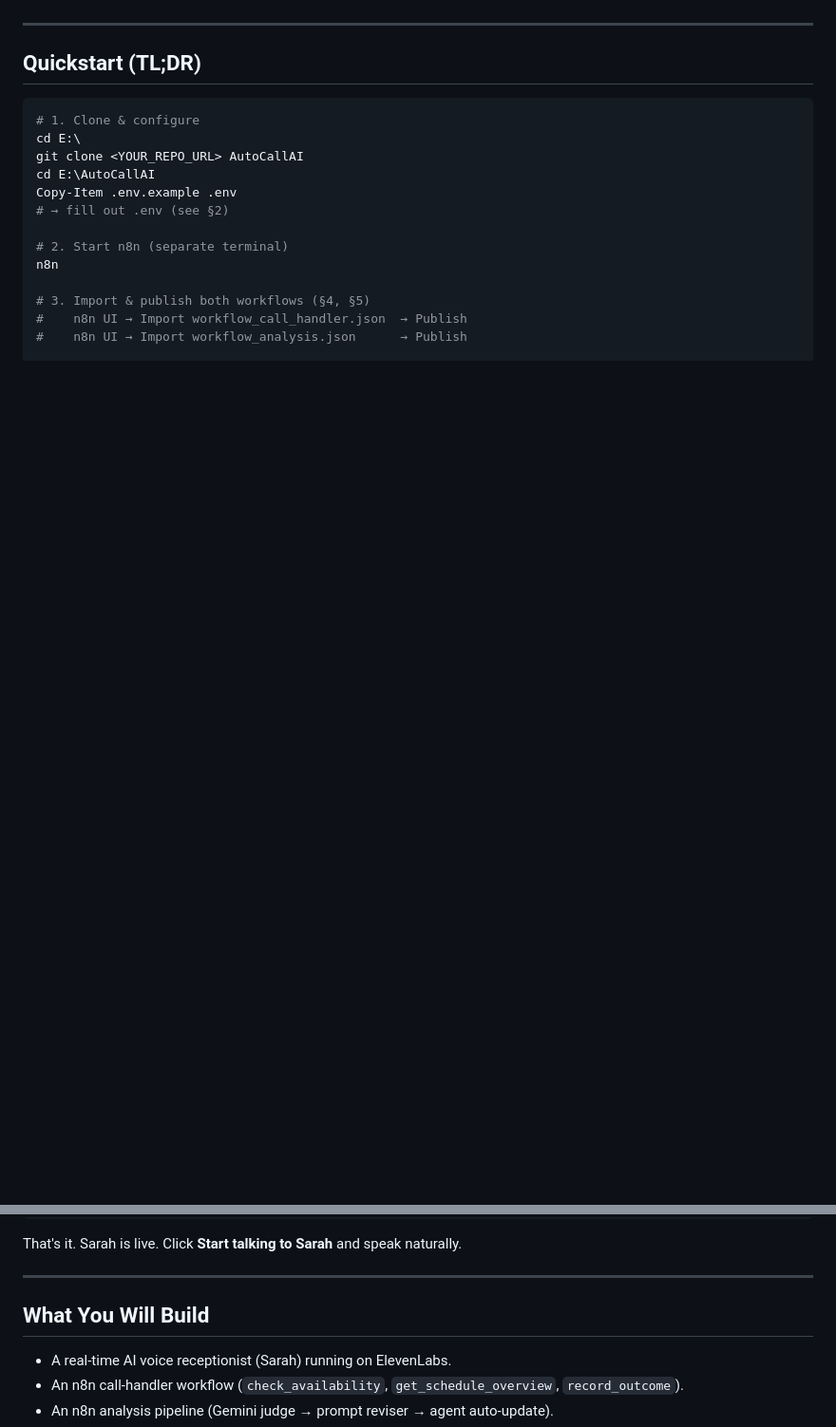
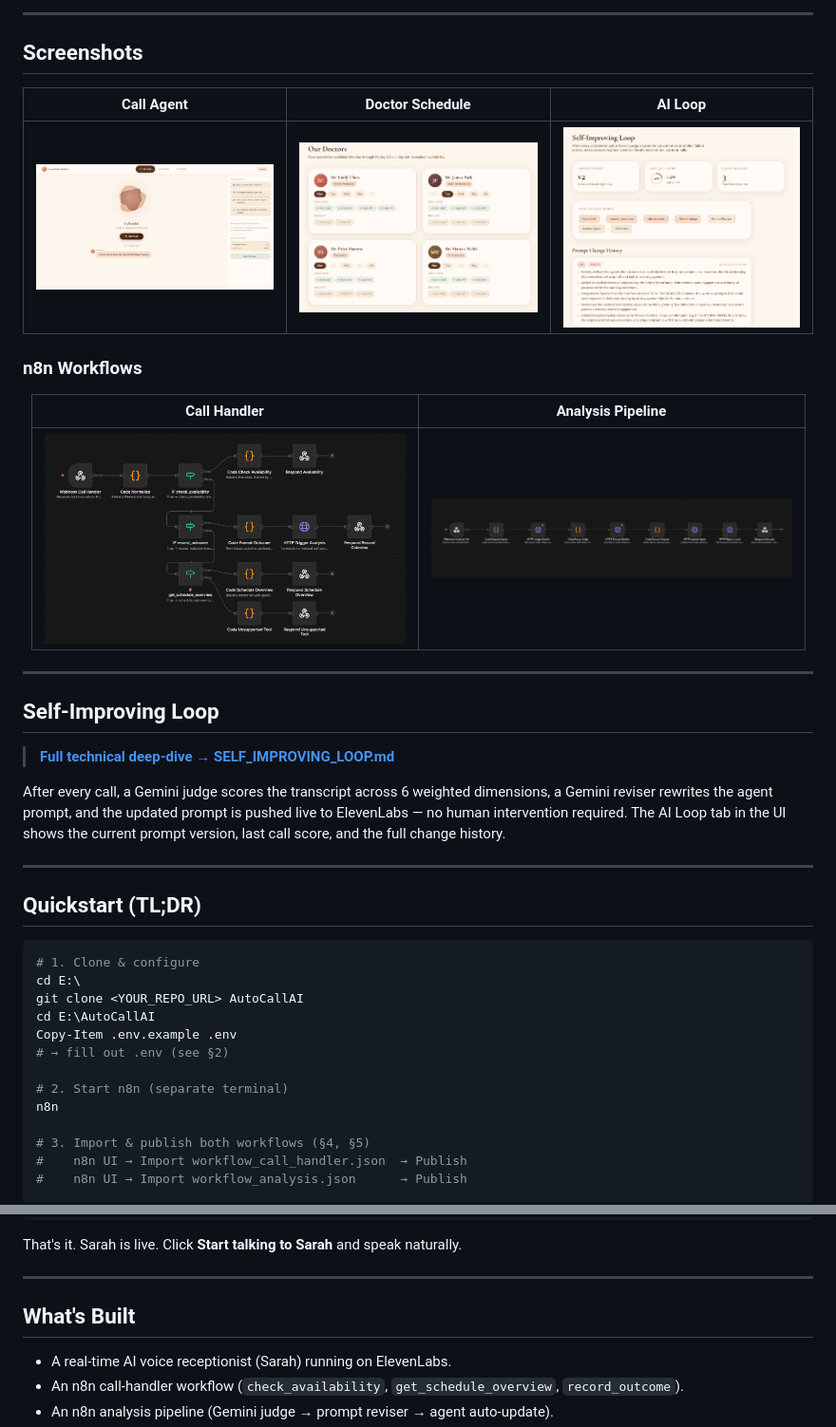
Before and after one commit to PranavMishra17/AutoCallAI, a Markdown page: README.md, 2 parts joined by grey strips. Shown: that part at 95% size. Drawn GitHub-style; pictures changed too: img/agent.png (added), img/analysis.png (added), img/doc.png (added); blank space fills up the shorter version.

Commit message:
docs: README + visuals + loop ref

```diff
--- a/README.md
+++ b/README.md
@@ -4,3 +17,32 @@ Self-improving AI voice agent for medical appointment scheduling — with live v
+---
+
+## Screenshots
+
+<div align="center">
+
+| Call Agent | Doctor Schedule | AI Loop |
+|:---:|:---:|:---:|
+| <img src="img/agent.png" width="260"/> | <img src="img/doc.png" width="260"/> | <img src="img/loop.png" width="260"/> |
+
+</div>
+
+### n8n Workflows
+
+<div align="center">
+
+| Call Handler | Analysis Pipeline |
+|:---:|:---:|
+| <img src="img/handler.png" width="380"/> | <img src="img/analysis.png" width="380"/> |
+
+</div>
+
+---
+
+## Self-Improving Loop
+
+> **[Full technical deep-dive → SELF_IMPROVING_LOOP.md](SELF_IMPROVING_LOOP.md)**
+
+After every call, a Gemini judge scores the transcript across 6 weighted dimensions, a Gemini reviser rewrites the agent prompt, and the updated prompt is pushed live to ElevenLabs — no human intervention required. The AI Loop tab in the UI shows the current prompt version, last call score, and the full change history.
 
 ---
 
@@ -36,7 +78,7 @@ That's it. Sarah is live. Click **Start talking to Sarah** and speak naturally.
 
 ---
 
-## What You Will Build
+## What's Built
 
 - A real-time AI voice receptionist (Sarah) running on ElevenLabs.
 - An n8n call-handler workflow (`check_availability`, `get_schedule_overview`, `record_outcome`).
```
Also changed, not shown: other parts of README.md (+15 -2 lines), img/title.png (added), 2 other files.
